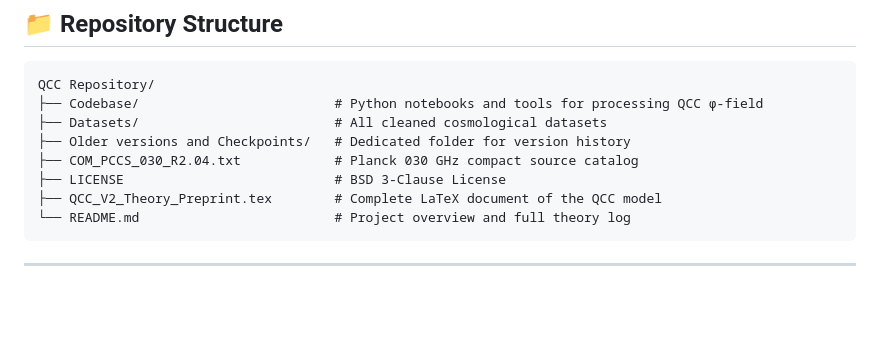
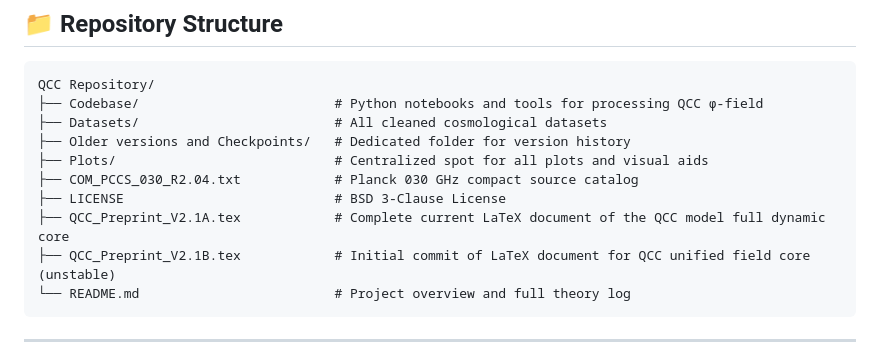
Before and after one commit to th3maddn3ss/QCC, a Markdown page: README.md, the part around the change. Rendered like a GitHub page; blank space fills up the shorter version.

Commit message:
Update README.md
Updates to the file structure of QCC and model evolution

````diff
--- a/README.md
+++ b/README.md
@@ -25,9 +25,11 @@ QCC Repository/
 ├── Codebase/                         # Python notebooks and tools for processing QCC φ-field
 ├── Datasets/                         # All cleaned cosmological datasets
 ├── Older versions and Checkpoints/   # Dedicated folder for version history
+├── Plots/                            # Centralized spot for all plots and visual aids
 ├── COM_PCCS_030_R2.04.txt            # Planck 030 GHz compact source catalog
 ├── LICENSE                           # BSD 3-Clause License
-├── QCC_V2_Theory_Preprint.tex        # Complete LaTeX document of the QCC model
+├── QCC_Preprint_V2.1A.tex            # Complete current LaTeX document of the QCC model full dynamic core
+├── QCC_Preprint_V2.1B.tex            # Initial commit of LaTeX document for QCC unified field core (unstable)
 └── README.md                         # Project overview and full theory log
 ```
 
````
